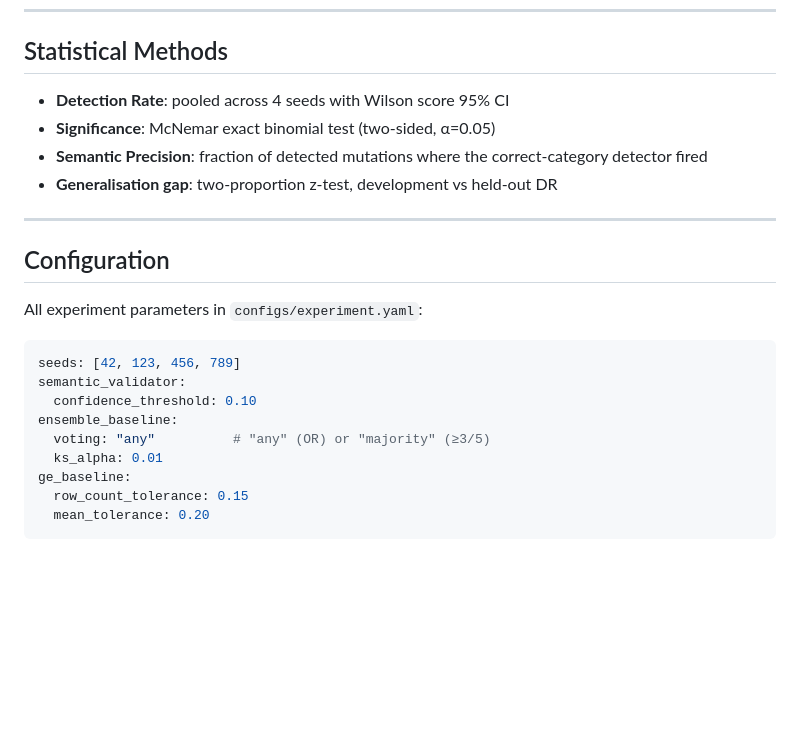
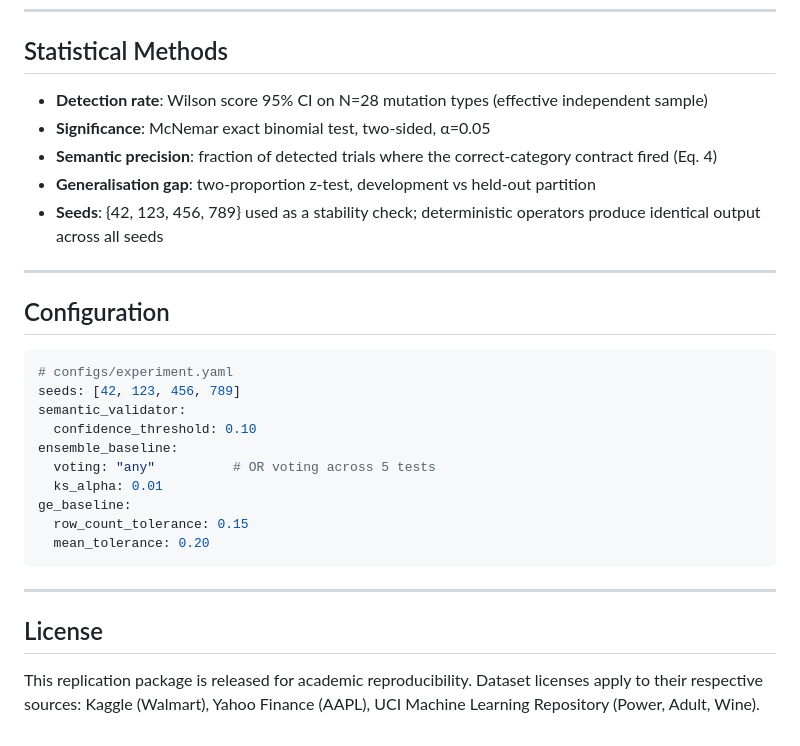
Before and after one commit to idrees118/semantic-contracts-mlops, a Markdown page: README.md, the part around one of its changes. GitHub-like rendering; blank space fills up the shorter version.

````diff
--- a/README.md
+++ b/README.md
@@ -164,25 +80,31 @@ results_df, summary = run_full_experiment(datasets, seeds=[42, 123, 456, 789])
 
 ## Statistical Methods
 
-- **Detection Rate**: pooled across 4 seeds with Wilson score 95% CI
-- **Significance**: McNemar exact binomial test (two-sided, α=0.05)
-- **Semantic Precision**: fraction of detected mutations where the correct-category detector fired
-- **Generalisation gap**: two-proportion z-test, development vs held-out DR
+- **Detection rate**: Wilson score 95% CI on N=28 mutation types (effective independent sample)
+- **Significance**: McNemar exact binomial test, two-sided, α=0.05
+- **Semantic precision**: fraction of detected trials where the correct-category contract fired (Eq. 4)
+- **Generalisation gap**: two-proportion z-test, development vs held-out partition
+- **Seeds**: {42, 123, 456, 789} used as a stability check; deterministic operators produce identical output across all seeds
 
 ---
 
 ## Configuration
 
-All experiment parameters in `configs/experiment.yaml`:
-
 ```yaml
+# configs/experiment.yaml
 seeds: [42, 123, 456, 789]
 semantic_validator:
   confidence_threshold: 0.10
 ensemble_baseline:
-  voting: "any"          # "any" (OR) or "majority" (≥3/5)
+  voting: "any"          # OR voting across 5 tests
   ks_alpha: 0.01
 ge_baseline:
   row_count_tolerance: 0.15
   mean_tolerance: 0.20
 ```
+
+---
+
+## License
+
+This replication package is released for academic reproducibility. Dataset licenses apply to their respective sources: Kaggle (Walmart), Yahoo Finance (AAPL), UCI Machine Learning Repository (Power, Adult, Wine).
````
Also changed, not shown: other parts of README.md (+46 -130 lines).
